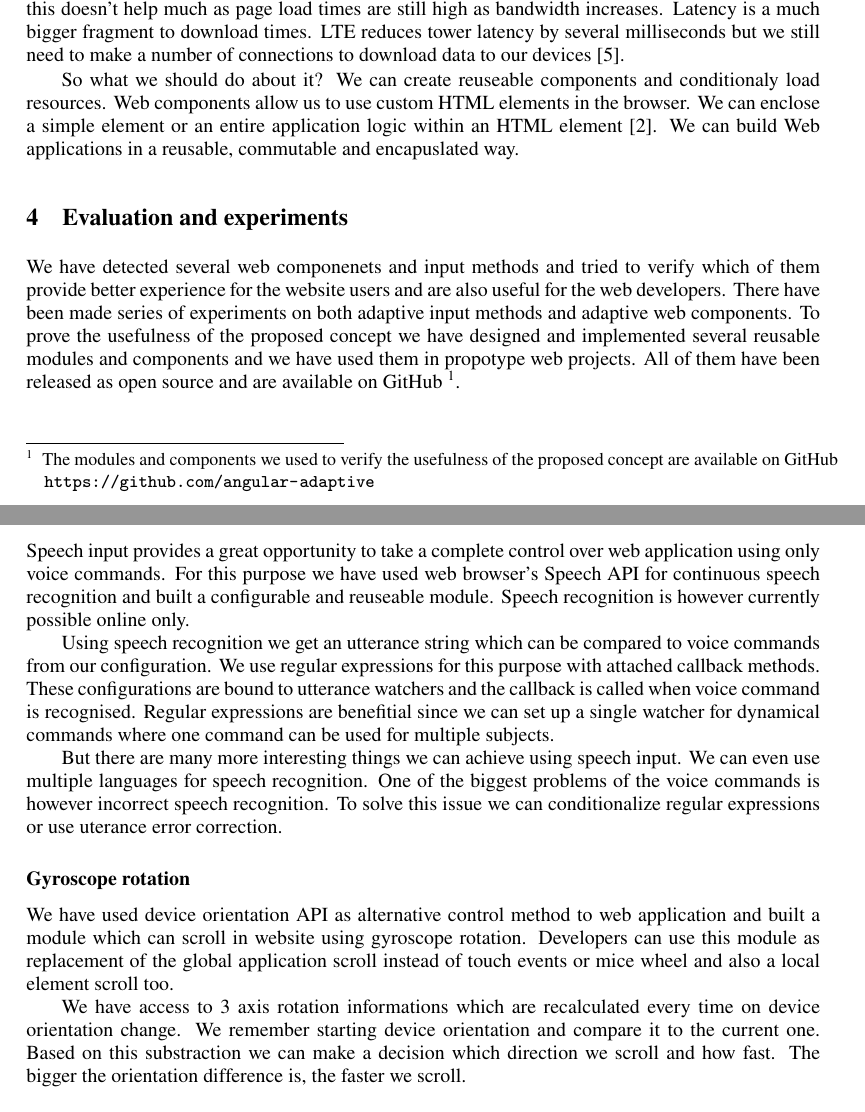
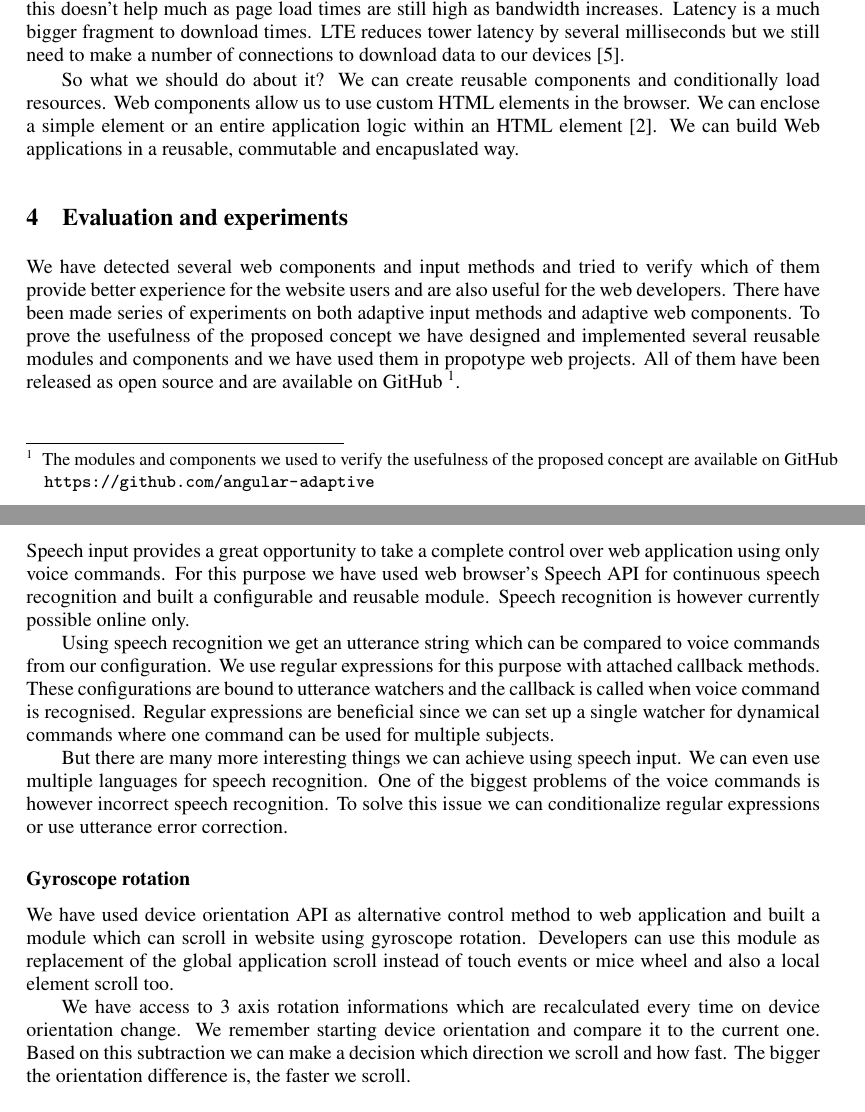
Before and after one commit to janantala/beyond-adaptive-web-design, a LaTeX document (paper/paper.tex): two parts of pages 3 and 4 of 6, joined at a grey line, cut so that both start at the same text. Compiled offline with pdfLaTeX.

Commit message:
fix: fix typos

```diff
--- a/paper/paper.tex
+++ b/paper/paper.tex
@@ -93,14 +93,14 @@ We all should be interested in page speed and mobile performance because people
 
 There are many different types of internet connections. Mobile network speeds have rose but this doesn't help much as page load times are still high as bandwidth increases. Latency is a much bigger fragment to download times. LTE reduces tower latency by several milliseconds but we still need to make a number of connections to download data to our devices~\cite{performancebrowsernetworking}.
 
-So what we should do about it? We can create reuseable components and conditionaly load resources. Web components allow us to use custom HTML elements in the browser. We can enclose a simple element or an entire application logic within an HTML element~\cite{webcomponents}. We can build Web applications in a reusable, commutable and encapuslated way.
+So what we should do about it? We can create reusable components and conditionally load resources. Web components allow us to use custom HTML elements in the browser. We can enclose a simple element or an entire application logic within an HTML element~\cite{webcomponents}. We can build Web applications in a reusable, commutable and encapuslated way.
 
 % section adaptive_web_components (end)
 
 \section{Evaluation and experiments} % (fold)
 \label{sec:evaluation_and_experiments}
 
-We have detected several web componenets and input methods and tried to verify which of them provide better experience for the website users and are also useful for the web developers. There have been made series of experiments on both adaptive input methods and adaptive web components. To prove the usefulness of the proposed concept we have designed and implemented several reusable modules and components and we have used them in propotype web projects. All of them have been released as open source and are available on GitHub~\footnotemark.
+We have detected several web components and input methods and tried to verify which of them provide better experience for the website users and are also useful for the web developers. There have been made series of experiments on both adaptive input methods and adaptive web components. To prove the usefulness of the proposed concept we have designed and implemented several reusable modules and components and we have used them in propotype web projects. All of them have been released as open source and are available on GitHub~\footnotemark.
 
 \footnotetext{The modules and components we used to verify the usefulness of the proposed concept are available on GitHub \url{https://github.com/angular-adaptive}}
 
@@ -114,11 +114,11 @@ Adaptive input methods provide alternative way of web application control and ex
 \subsubsection*{Voice commands} % (fold)
 \label{ssub:voice_commands}
 
-Speech input provides a great opportunity to take a complete control over web application using only voice commands. For this purpose we have used web browser's Speech API for continuous speech recognition and built a configurable and reuseable module. Speech recognition is however currently possible online only.
+Speech input provides a great opportunity to take a complete control over web application using only voice commands. For this purpose we have used web browser's Speech API for continuous speech recognition and built a configurable and reusable module. Speech recognition is however currently possible online only.
 
-Using speech recognition we get an utterance string which can be compared to voice commands from our configuration. We use regular expressions for this purpose with attached callback methods. These configurations are bound to utterance watchers and the callback is called when voice command is recognised. Regular expressions are benefitial since we can set up a single watcher for dynamical commands where one command can be used for multiple subjects.
+Using speech recognition we get an utterance string which can be compared to voice commands from our configuration. We use regular expressions for this purpose with attached callback methods. These configurations are bound to utterance watchers and the callback is called when voice command is recognised. Regular expressions are beneficial since we can set up a single watcher for dynamical commands where one command can be used for multiple subjects.
 
-But there are many more interesting things we can achieve using speech input. We can even use multiple languages for speech recognition. One of the biggest problems of the voice commands is however incorrect speech recognition. To solve this issue we can conditionalize regular expressions or use uterance error correction.
+But there are many more interesting things we can achieve using speech input. We can even use multiple languages for speech recognition. One of the biggest problems of the voice commands is however incorrect speech recognition. To solve this issue we can conditionalize regular expressions or use utterance error correction.
 
 % subsubsection voice_commands (end)
 
@@ -127,7 +127,7 @@ But there are many more interesting things we can achieve using speech input. We
 
 We have used device orientation API as alternative control method to web application and built a module which can scroll in website using gyroscope rotation. Developers can use this module as replacement of the global application scroll instead of touch events or mice wheel and also a local element scroll too.
 
-We have access to 3 axis rotation informations which are recalculated every time on device orientation change. We remember starting device orientation and compare it to the current one. Based on this substraction we can make a decision which direction we scroll and how fast. The bigger the orientation difference is, the faster we scroll.
+We have access to 3 axis rotation informations which are recalculated every time on device orientation change. We remember starting device orientation and compare it to the current one. Based on this subtraction we can make a decision which direction we scroll and how fast. The bigger the orientation difference is, the faster we scroll.
 
 \begin{figure}[ht]
     \begin{center}
```
Also changed, not shown: README.md, paper/paper.tex (10 more changed lines).
